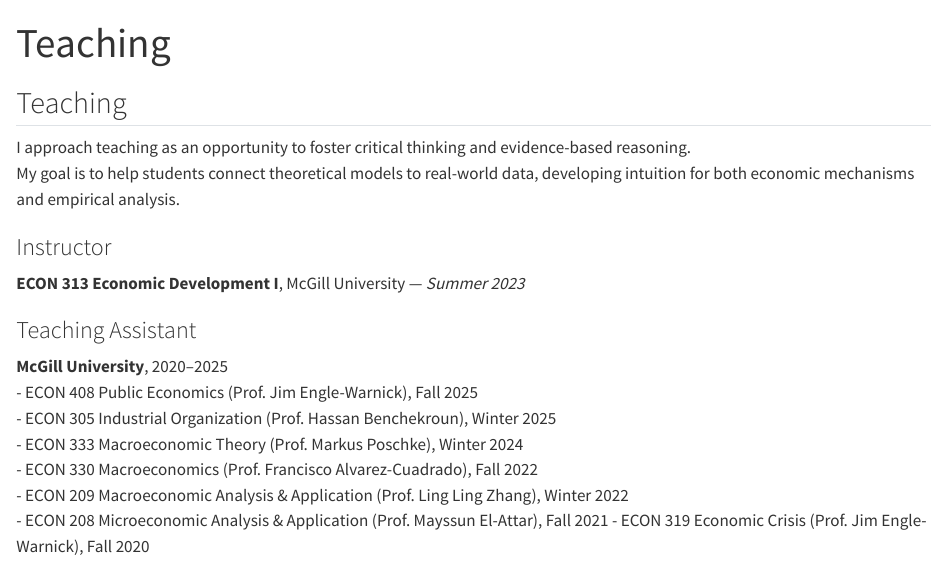
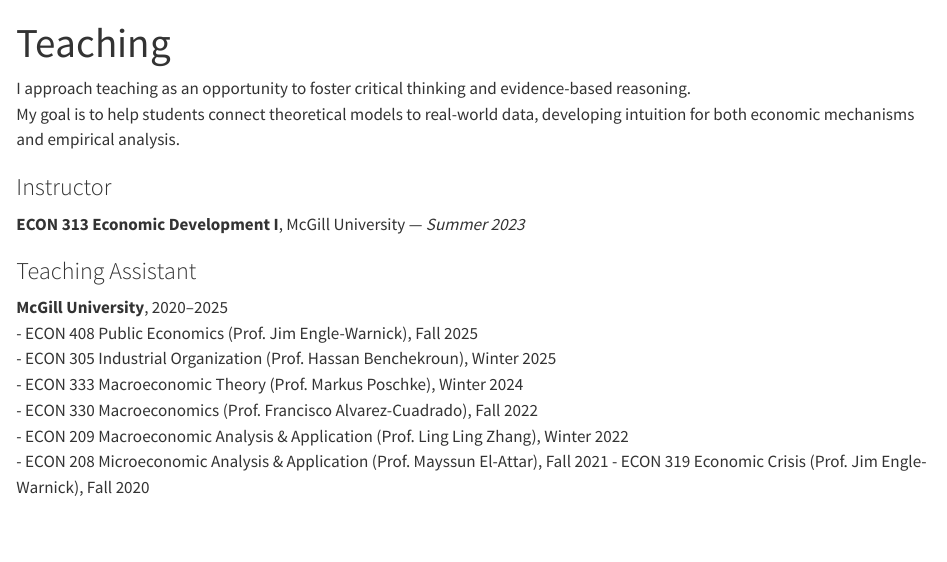
Before and after one commit to isabella-germinario/isabella-germinario.github.io, a Quarto document (teaching.qmd): the page in a window 1100 px wide, from its top. Rendered offline with R 4.5, knitr and Pandoc in place of Quarto, with nearby package versions.

Commit message:
Update teaching.qmd

```diff
--- a/teaching.qmd
+++ b/teaching.qmd
@@ -1,8 +1,6 @@
 ---
 title: "Teaching"
 ---
-
-## Teaching
 
 I approach teaching as an opportunity to foster critical thinking and evidence-based reasoning.
 My goal is to help students connect theoretical models to real-world data, developing intuition for both economic mechanisms and empirical analysis.
```
